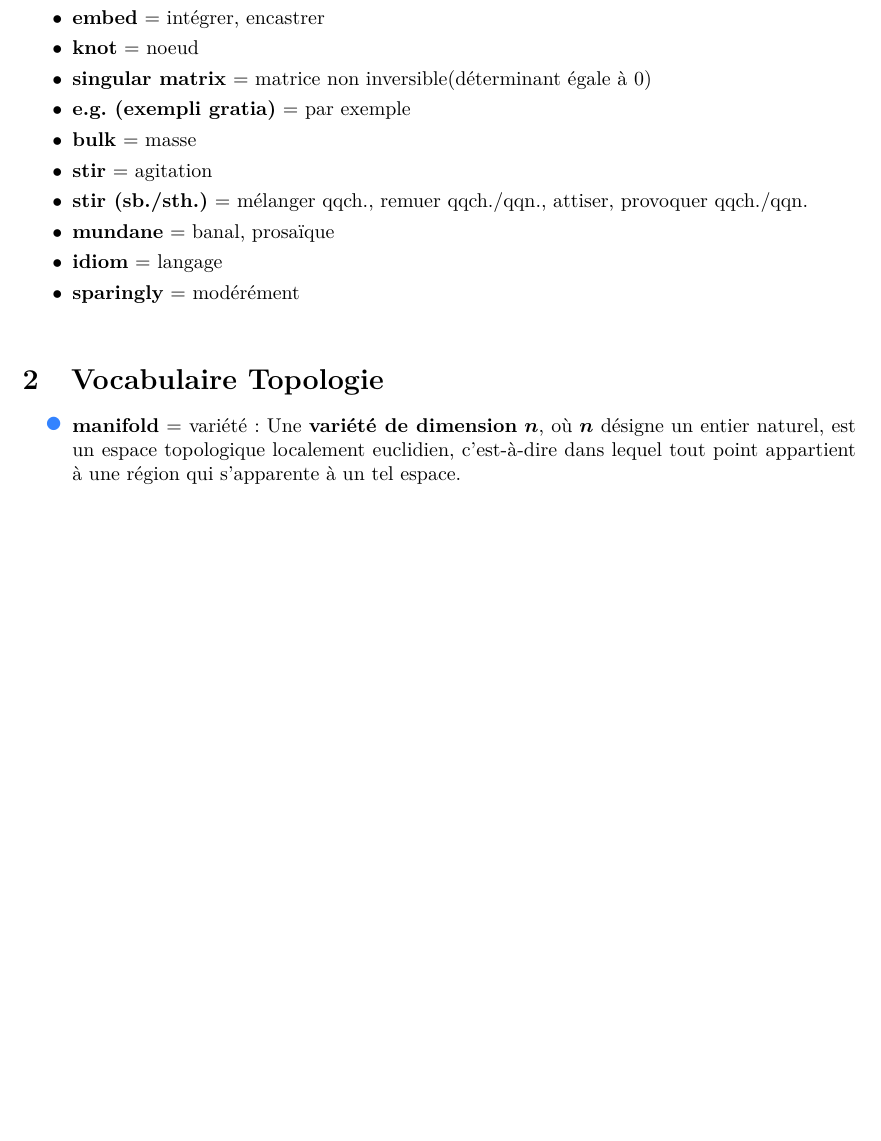
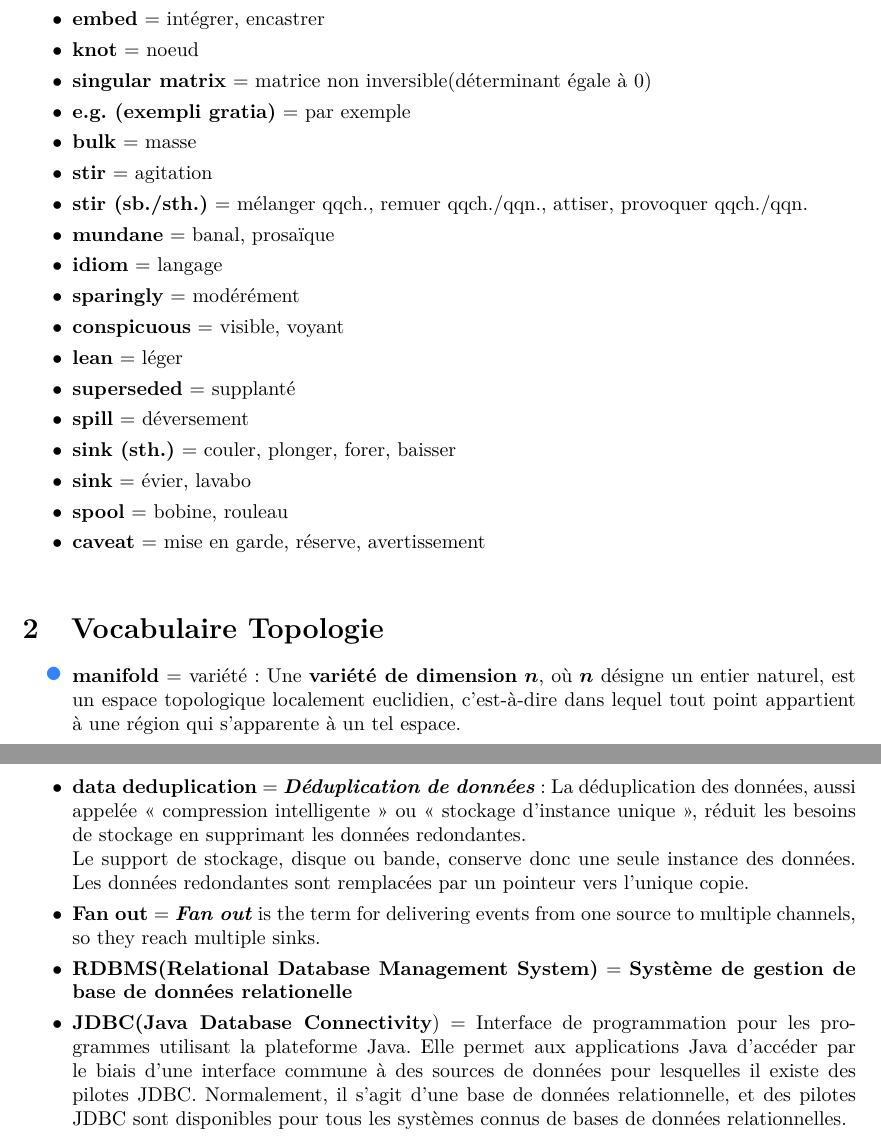
Before and after one commit to wolusien/Data-Analysis, a LaTeX document (vocabulaire_anglais.tex): part of page 2 of 3 before the commit and two parts of pages 2 and 4 of 4 after it, the two joined at a grey line, cut so that both start at the same text, the shorter picture padded with empty space. The pictures show the PDF file vocabulaire_anglais.pdf that the author committed with the source.

Commit message:
Add files via upload
Ajout des fichiers pour Hadoop et mise a jour des autres

```diff
--- a/vocabulaire_anglais.tex
+++ b/vocabulaire_anglais.tex
@@ -60,7 +60,16 @@
 	\item \textbf{stir (sb./sth.)} = mélanger qqch., remuer qqch./qqn., attiser, provoquer qqch./qqn.
 	\item \textbf{mundane} = banal, prosaïque
 	\item \textbf{idiom} = langage
-	\item \textbf{sparingly} = modérément \\
+	\item \textbf{sparingly} = modérément
+	\item \textbf{conspicuous} = visible, voyant
+	\item \textbf{lean} = léger
+	\item \textbf{superseded} = supplanté
+	\item \textbf{spill} = déversement
+	\item \textbf{sink (sth.)} = couler, plonger, forer, baisser
+	\item \textbf{sink} = évier, lavabo
+	\item \textbf{spool} = bobine, rouleau
+	\item \textbf{caveat} = mise en garde, réserve, avertissement
+	\\
 \end{itemize}
 
 \section{Vocabulaire Topologie}
@@ -100,5 +109,9 @@
 	\item \textbf{EC2} = Elastic Compute Cloud
 	\item \textbf{Amazon S3} = Site d'hébergement de fichiers proposé par AWS(Amazon Web Service)
 	\item \textbf{quorum journal manager(QJM)} = It is a dedicated HDFS implementation designed for the sole purpose of providing a highly avaiable edit log. It is the recommended choice for most HDFS installations
+	\item \textbf{data deduplication} = \textbf{\textit{Déduplication de données}} : La déduplication des données, aussi appelée « compression intelligente » ou « stockage d'instance unique », réduit les besoins de stockage en supprimant les données redondantes.\\Le support de stockage, disque ou bande, conserve donc une seule instance des données. Les données redondantes sont remplacées par un pointeur vers l'unique copie.
+	\item \textbf{Fan out} = \textbf{\textit{Fan out}} is the term for delivering events from one source to multiple channels, so they reach multiple sinks.
+	\item \textbf{RDBMS(Relational Database Management System)} = \textbf{Système de gestion de base de données relationelle}
+	\item \textbf{JDBC(Java Database Connectivity}) = Interface de programmation pour les programmes utilisant la plateforme Java. Elle permet aux applications Java d'accéder par le biais d'une interface commune à des sources de données pour lesquelles il existe des pilotes JDBC. Normalement, il s'agit d'une base de données relationnelle, et des pilotes JDBC sont disponibles pour tous les systèmes connus de bases de données relationnelles.
 	\end{itemize}
 \end{document}
```
Also changed, not shown: vocabulaire_anglais.pdf, vocabulaire_anglais.tex (2 more changed lines), 1 other file.
